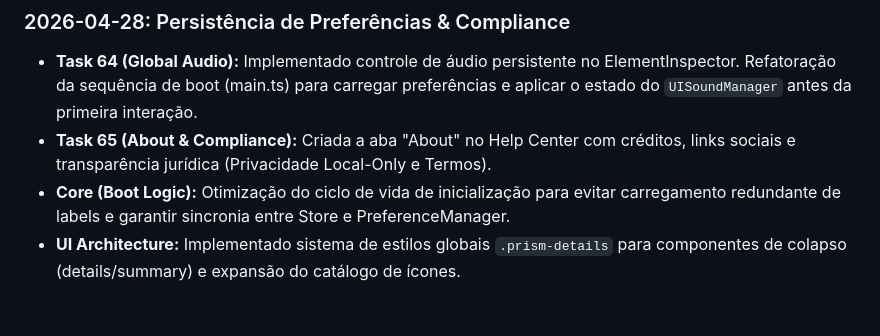
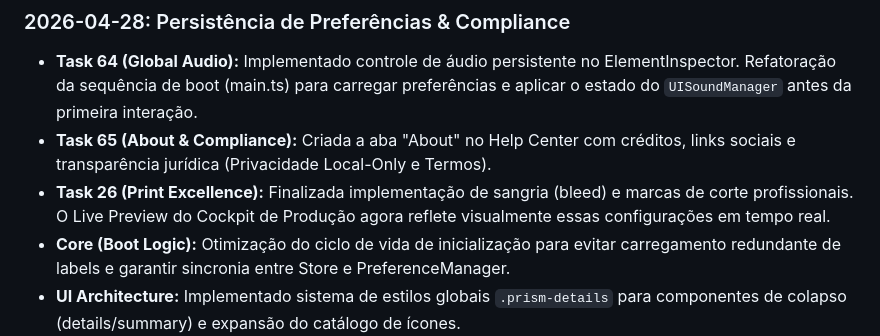
Before and after one commit to LeonardoConstantino/label-editor, a Markdown page: GEMINI.md, the part around the change. Drawn GitHub-style; blank space fills up the shorter version.

Commit message:
docs: consolidar Session Logs e finalizar Task 26

```diff
--- a/GEMINI.md
+++ b/GEMINI.md
@@ -104,5 +104,6 @@ The project follows a modular, event-driven architecture:
 ### 2026-04-28: Persistência de Preferências & Compliance
 - **Task 64 (Global Audio):** Implementado controle de áudio persistente no ElementInspector. Refatoração da sequência de boot (main.ts) para carregar preferências e aplicar o estado do `UISoundManager` antes da primeira interação.
 - **Task 65 (About & Compliance):** Criada a aba "About" no Help Center com créditos, links sociais e transparência jurídica (Privacidade Local-Only e Termos).
+- **Task 26 (Print Excellence):** Finalizada implementação de sangria (bleed) e marcas de corte profissionais. O Live Preview do Cockpit de Produção agora reflete visualmente essas configurações em tempo real.
 - **Core (Boot Logic):** Otimização do ciclo de vida de inicialização para evitar carregamento redundante de labels e garantir sincronia entre Store e PreferenceManager.
 - **UI Architecture:** Implementado sistema de estilos globais `.prism-details` para componentes de colapso (details/summary) e expansão do catálogo de ícones.
```
